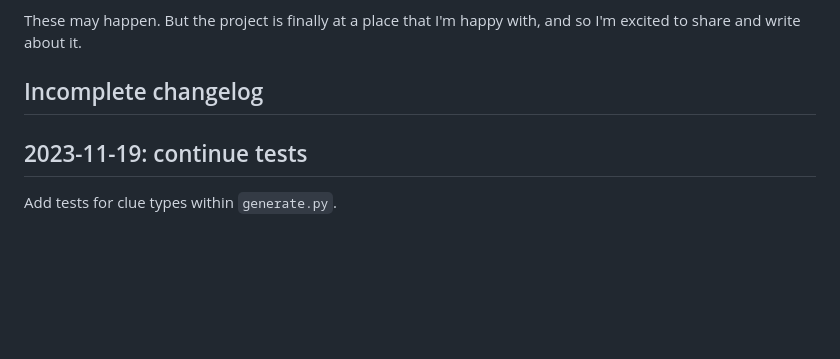
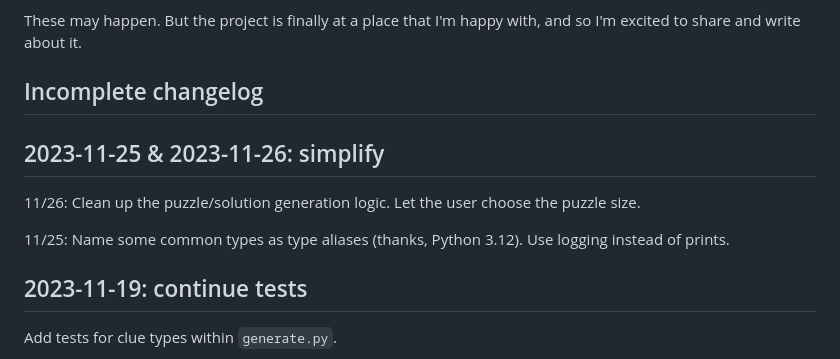
Before and after one commit to tuchandra/zebra, a Markdown page: README.md, the part around the change. Rendered like a GitHub page; blank space fills up the shorter version.

Commit message:
doc: add changelog note

```diff
--- a/README.md
+++ b/README.md
@@ -40,6 +40,11 @@ Development uses *black*, *ruff*, and *pyright*, though we're not totally compli
 These may happen. But the project is finally at a place that I'm happy with, and so I'm excited to share and write about it.
 
 ## Incomplete changelog
+## 2023-11-25 & 2023-11-26: simplify
+11/26: Clean up the puzzle/solution generation logic. Let the user choose the puzzle size.
+
+11/25: Name some common types as type aliases (thanks, Python 3.12). Use logging instead of prints.
+
 ## 2023-11-19: continue tests
 Add tests for clue types within `generate.py`.
 
```
